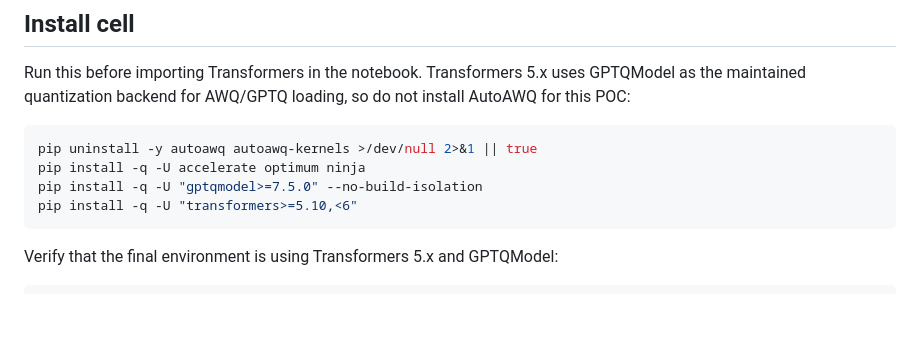
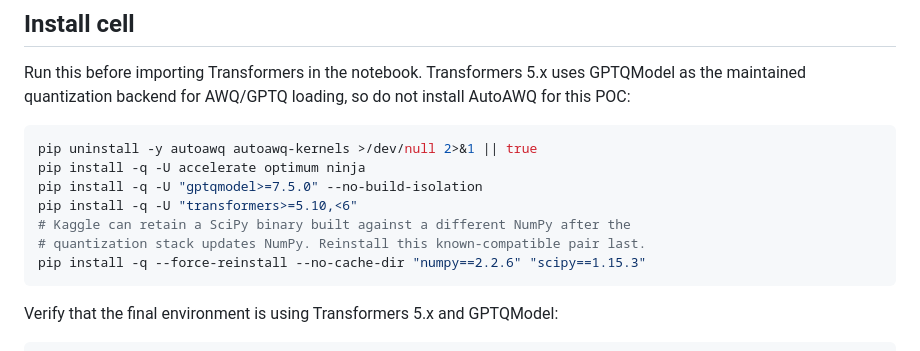
Before and after one commit to Aliw02/kiaomni, a Markdown page: docs/MOE_ROUTE_STABILITY_POC.md, the part around the change. Drawn GitHub-style; blank space fills up the shorter version.

Commit message:
fix(kaggle): pin compatible NumPy SciPy pair after quant stack

````diff
--- a/docs/MOE_ROUTE_STABILITY_POC.md
+++ b/docs/MOE_ROUTE_STABILITY_POC.md
@@ -41,6 +41,9 @@ pip uninstall -y autoawq autoawq-kernels >/dev/null 2>&1 || true
 pip install -q -U accelerate optimum ninja
 pip install -q -U "gptqmodel>=7.5.0" --no-build-isolation
 pip install -q -U "transformers>=5.10,<6"
+# Kaggle can retain a SciPy binary built against a different NumPy after the
+# quantization stack updates NumPy. Reinstall this known-compatible pair last.
+pip install -q --force-reinstall --no-cache-dir "numpy==2.2.6" "scipy==1.15.3"
 ```
 
 Verify that the final environment is using Transformers 5.x and GPTQModel:
````
